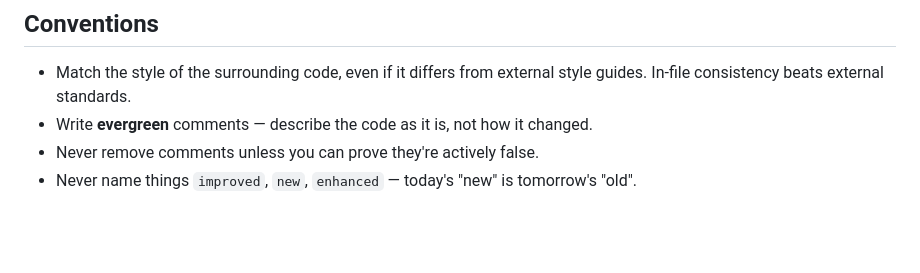
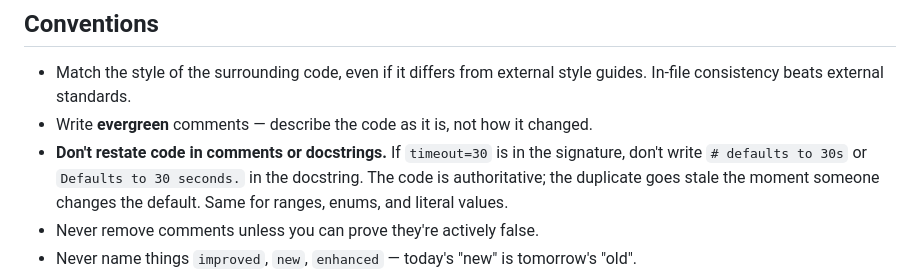
Before and after one commit to garyj/dotagents, a Markdown page: AGENTS.md, the part around the change. Drawn GitHub-style; blank space fills up the shorter version.

Commit message:
add: convention against duplicating defaults in comments

```diff
--- a/AGENTS.md
+++ b/AGENTS.md
@@ -59,6 +59,7 @@ For larger features or refactors, prefer git worktrees over branches - I commonl
 
 - Match the style of the surrounding code, even if it differs from external style guides. In-file consistency beats external standards.
 - Write **evergreen** comments — describe the code as it is, not how it changed.
+- **Don't restate code in comments or docstrings.** If `timeout=30` is in the signature, don't write `# defaults to 30s` or `Defaults to 30 seconds.` in the docstring. The code is authoritative; the duplicate goes stale the moment someone changes the default. Same for ranges, enums, and literal values.
 - Never remove comments unless you can prove they're actively false.
 - Never name things `improved`, `new`, `enhanced` — today's "new" is tomorrow's "old".
 - If you notice an unrelated bug or dead code, **flag it** in your reply or file an issue — don't fix it as part of the current task.
```
